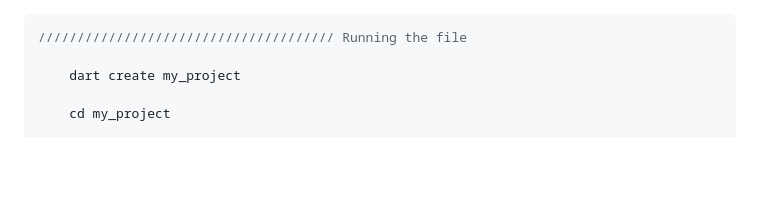
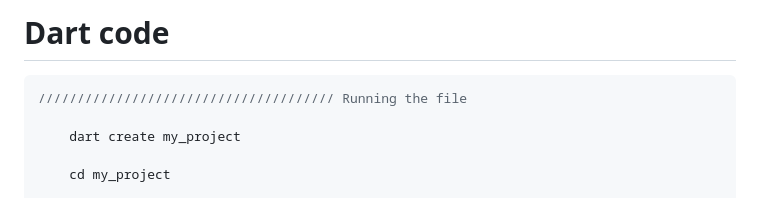
Before and after one commit to mugabiBenjamin/research, a Markdown page: dart.md, the part around the change. Rendered like a GitHub page; blank space fills up the shorter version.

Commit message:
Add Heading level 1 to dart.md file

````diff
--- a/dart.md
+++ b/dart.md
@@ -1,3 +1,5 @@
+# Dart code
+
 ```dart
 ////////////////////////////////////// Running the file
 
````
